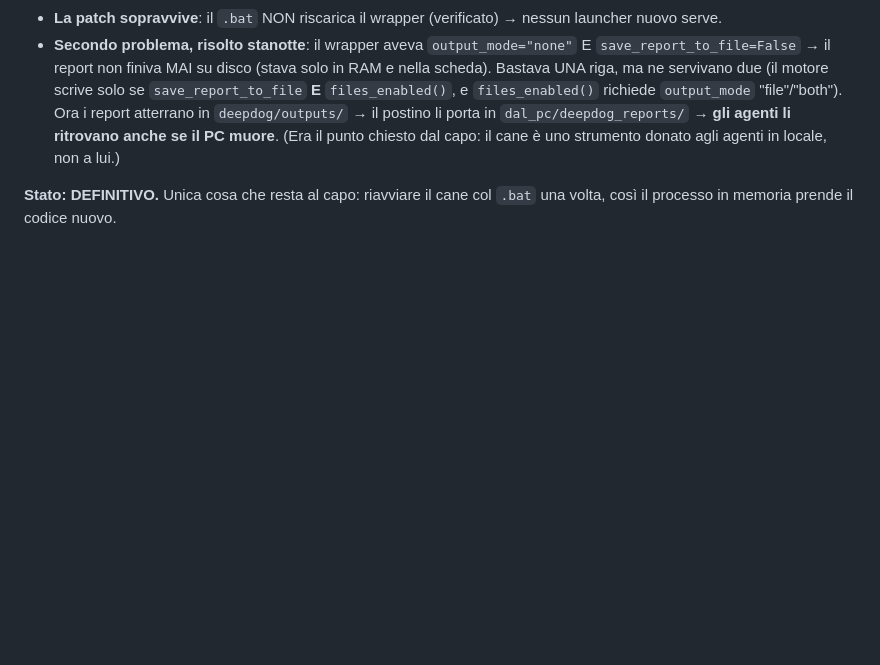
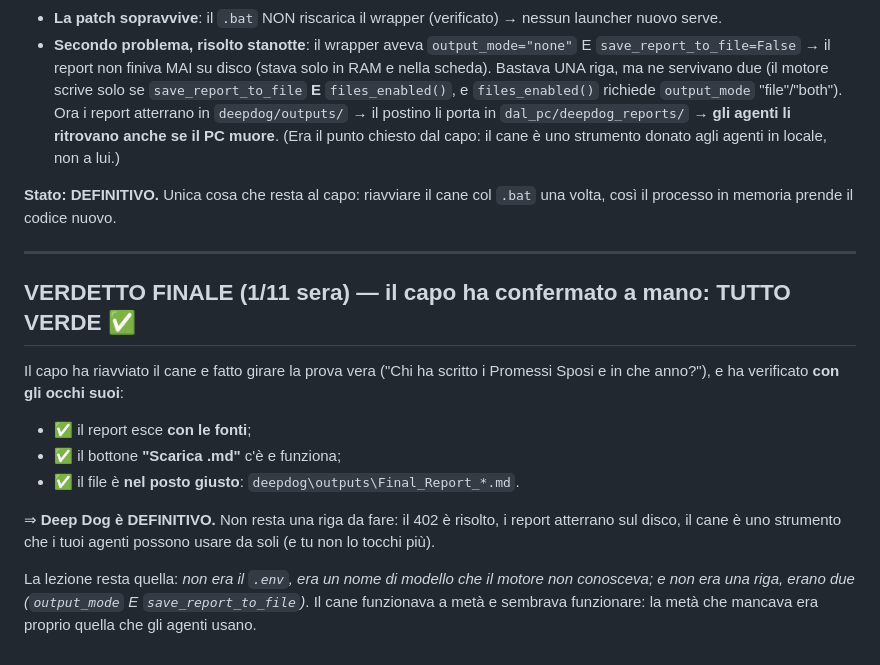
Before and after one commit to bomberr91/posta, a Markdown page: dal_pc/deepdog_mistero.md, the part around the change. Drawn GitHub-style; blank space fills up the shorter version.

Commit message:
🐕 Deep Dog: verdetto finale, il capo ha confermato tutto verde (1/11 sera)
Report con le fonti ✅, bottone Scarica .md funzionante ✅, file nel posto
giusto (deepdog/outputs/) ✅. Il cane è definitivo: il 402 è risolto, i
report atterrano sul disco e gli agenti possono usarlo da soli.

```diff
--- a/dal_pc/deepdog_mistero.md
+++ b/dal_pc/deepdog_mistero.md
@@ -200,3 +200,24 @@ applicato davvero sul PC e **collaudato**:
 
 **Stato: DEFINITIVO.** Unica cosa che resta al capo: riavviare il cane col
 `.bat` una volta, così il processo in memoria prende il codice nuovo.
+
+---
+
+## VERDETTO FINALE (1/11 sera) — il capo ha confermato a mano: **TUTTO VERDE** ✅
+
+Il capo ha riavviato il cane e fatto girare la prova vera
+("Chi ha scritto i Promessi Sposi e in che anno?"), e ha verificato **con gli
+occhi suoi**:
+
+- ✅ il report esce **con le fonti**;
+- ✅ il bottone **"Scarica .md"** c'è e funziona;
+- ✅ il file è **nel posto giusto**: `deepdog\outputs\Final_Report_*.md`.
+
+⇒ **Deep Dog è DEFINITIVO.** Non resta una riga da fare: il 402 è risolto,
+i report atterrano sul disco, il cane è uno strumento che i tuoi agenti
+possono usare da soli (e tu non lo tocchi più).
+
+La lezione resta quella: *non era il `.env`, era un nome di modello che il
+motore non conosceva; e non era una riga, erano due (`output_mode` E
+`save_report_to_file`)*. Il cane funzionava a metà e sembrava funzionare:
+la metà che mancava era proprio quella che gli agenti usano.
```
